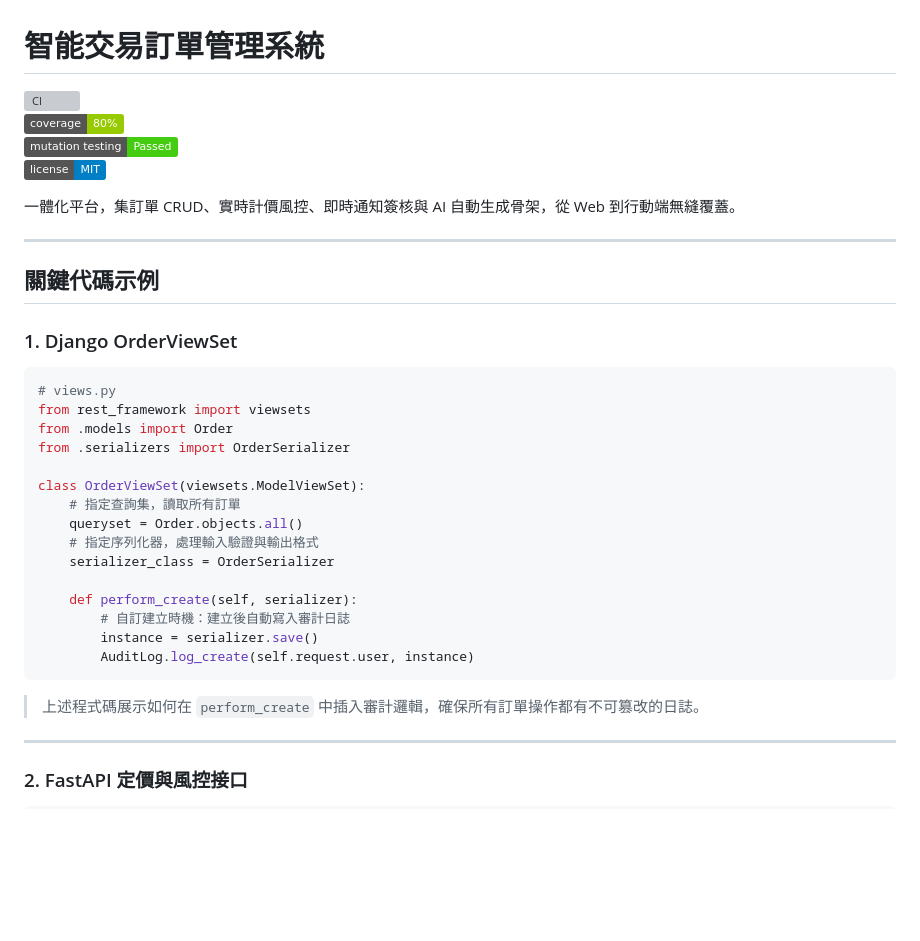
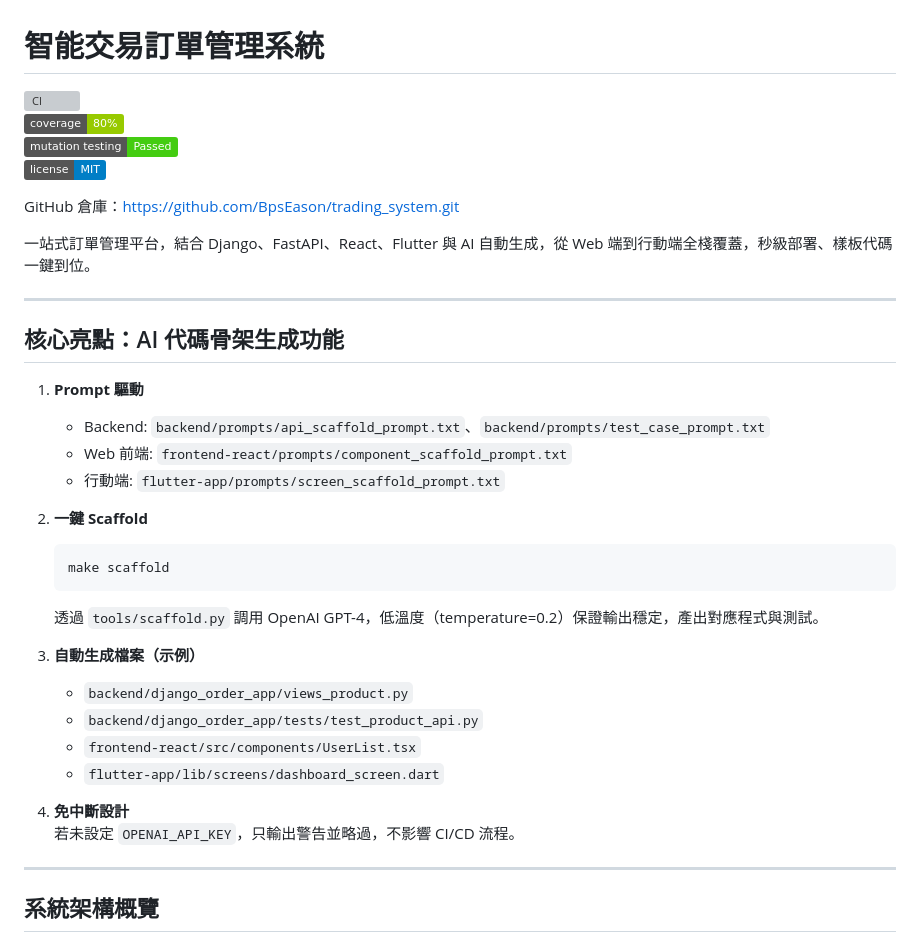
Before and after one commit to BpsEason/trading_system, a Markdown page: README.md, the part around the change printed below. Drawn GitHub-style; badges without logos; blank space fills up the shorter version; grey boxes are pictures that could not be loaded.

````diff
--- a/README.md
+++ b/README.md
@@ -7,33 +7,33 @@
 
-一體化平台，集訂單 CRUD、實時計價風控、即時通知簽核與 AI 自動生成骨架，從 Web 到行動端無縫覆蓋。
+GitHub 倉庫：https://github.com/BpsEason/trading_system.git
+
+一站式訂單管理平台，結合 Django、FastAPI、React、Flutter 與 AI 自動生成，從 Web 端到行動端全棧覆蓋，秒級部署、樣板代碼一鍵到位。
 
 ---
 
-## 關鍵代碼示例
+## 核心亮點：AI 代碼骨架生成功能
 
-### 1. Django OrderViewSet
+1. **Prompt 驅動**
+   - Backend: `backend/prompts/api_scaffold_prompt.txt`、`backend/prompts/test_case_prompt.txt`
+   - Web 前端: `frontend-react/prompts/component_scaffold_prompt.txt`
+   - 行動端: `flutter-app/prompts/screen_scaffold_prompt.txt`
 
-```python
-# views.py
-from rest_framework import viewsets
-from .models import Order
-from .serializers import OrderSerializer
+2. **一鍵 Scaffold**
+   ```bash
+   make scaffold
+   ```
+   透過 `tools/scaffold.py` 調用 OpenAI GPT-4，低溫度（temperature=0.2）保證輸出穩定，產出對應程式與測試。
 
-class OrderViewSet(viewsets.ModelViewSet):
-    # 指定查詢集，讀取所有訂單
-    queryset = Order.objects.all()
-    # 指定序列化器，處理輸入驗證與輸出格式
-    serializer_class = OrderSerializer
+3. **自動生成檔案（示例）**
+   - `backend/django_order_app/views_product.py`
+   - `backend/django_order_app/tests/test_product_api.py`
+   - `frontend-react/src/components/UserList.tsx`
+   - `flutter-app/lib/screens/dashboard_screen.dart`
 
-    def perform_create(self, serializer):
-        # 自訂建立時機：建立後自動寫入審計日誌
-        instance = serializer.save()
-        AuditLog.log_create(self.request.user, instance)
-```
-
-> 上述程式碼展示如何在 `perform_create` 中插入審計邏輯，確保所有訂單操作都有不可篡改的日誌。
+4. **免中斷設計**
+   若未設定 `OPENAI_API_KEY`，只輸出警告並略過，不影響 CI/CD 流程。
 
 ---
 
-### 2. FastAPI 定價與風控接口
+## 系統架構概覽
 
````
Also changed, not shown: other parts of README.md (+122 -127 lines).
